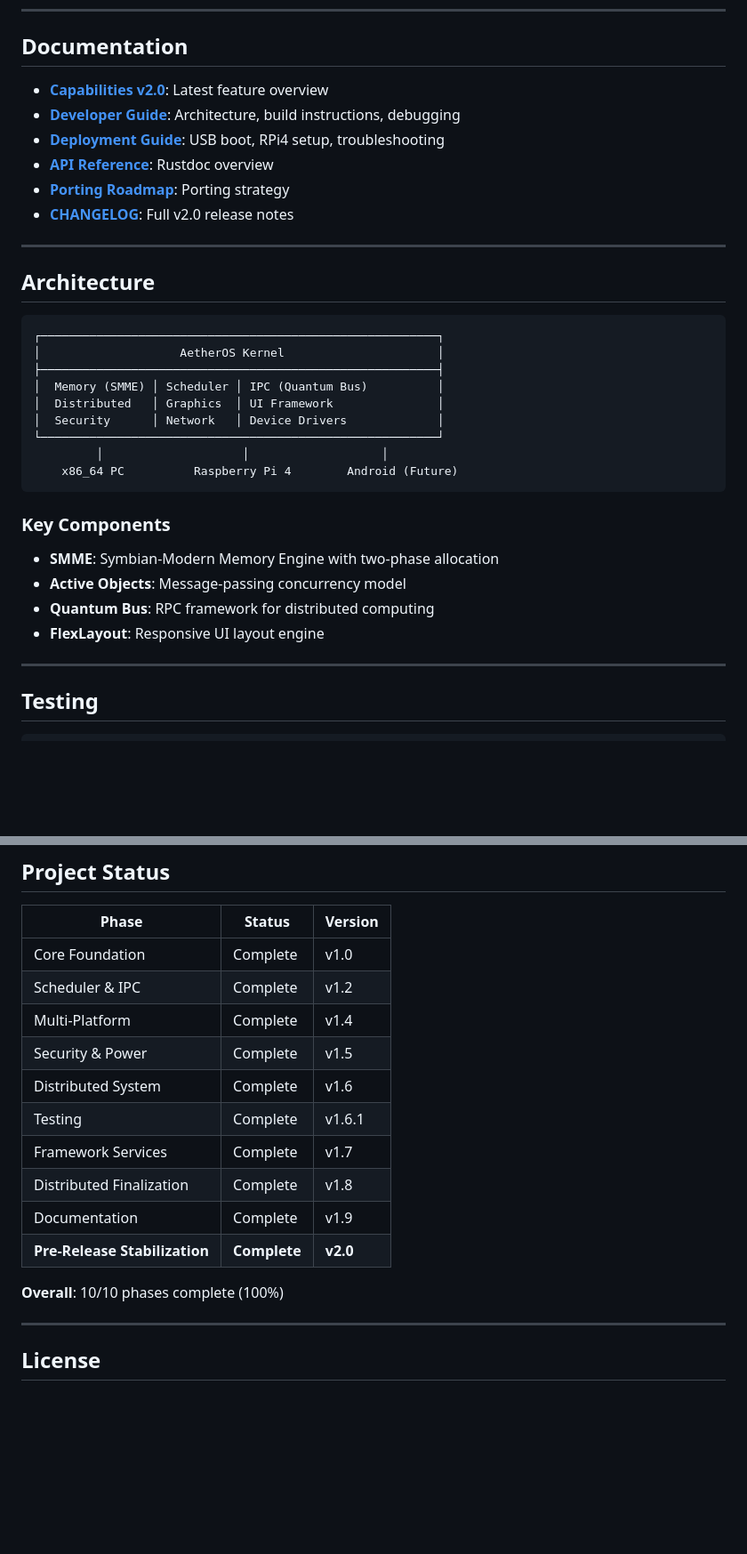
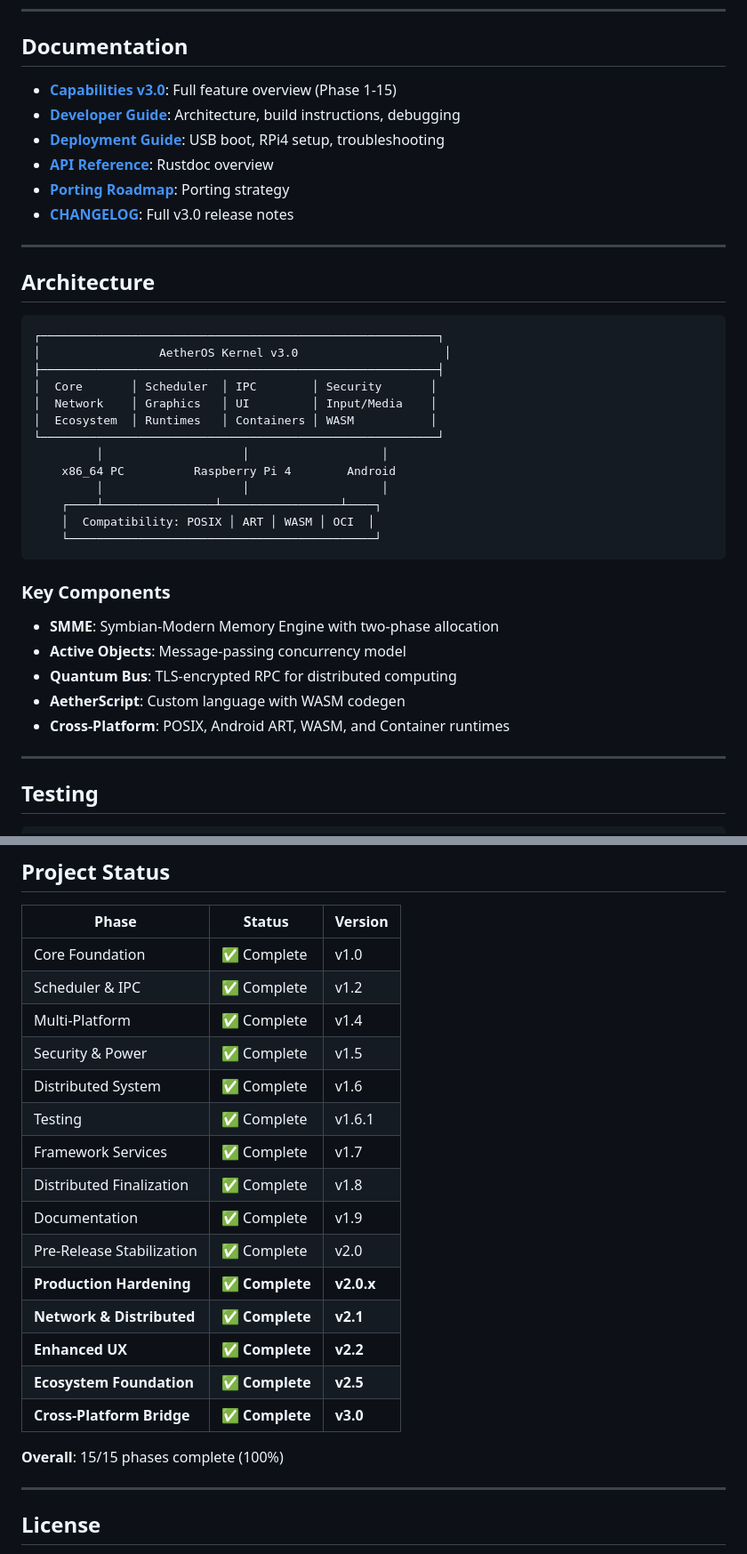
Before and after one commit to HaKaTo99/AetherOS, a Markdown page: README.md, 2 parts joined by grey strips. Shown at 89% size. Rendered like a GitHub page; blank space fills up the shorter version.

````diff
--- a/README.md
+++ b/README.md
@@ -90,12 +90,12 @@ qemu-system-aarch64 \
 
 ##  Documentation
 
-- **[Capabilities v2.0](docs/reference/CAPABILITIES_v2.0.md)**: Latest feature overview
+- **[Capabilities v3.0](docs/reference/CAPABILITIES_v2.0.md)**: Full feature overview (Phase 1-15)
 - **[Developer Guide](docs/guides/DEVELOPER_GUIDE.md)**: Architecture, build instructions, debugging
 - **[Deployment Guide](docs/guides/DEPLOYMENT_GUIDE.md)**: USB boot, RPi4 setup, troubleshooting
 - **[API Reference](docs/reference/API_REFERENCE.md)**: Rustdoc overview
 - **[Porting Roadmap](docs/porting/PORTING_ROADMAP.md)**: Porting strategy
-- **[CHANGELOG](CHANGELOG.md)**: Full v2.0 release notes
+- **[CHANGELOG](CHANGELOG.md)**: Full v3.0 release notes
 
 ---
 
@@ -103,22 +103,27 @@ qemu-system-aarch64 \
 
 ```
 ┌─────────────────────────────────────────────────────────┐
-│                    AetherOS Kernel                      │
+│                 AetherOS Kernel v3.0                     │
 ├─────────────────────────────────────────────────────────┤
-│  Memory (SMME) │ Scheduler │ IPC (Quantum Bus)          │
-│  Distributed   │ Graphics  │ UI Framework               │
-│  Security      │ Network   │ Device Drivers             │
+│  Core       │ Scheduler  │ IPC        │ Security       │
+│  Network    │ Graphics   │ UI         │ Input/Media    │
+│  Ecosystem  │ Runtimes   │ Containers │ WASM           │
 └─────────────────────────────────────────────────────────┘
          │                    │                   │
-    x86_64 PC          Raspberry Pi 4        Android (Future)
+    x86_64 PC          Raspberry Pi 4        Android
+         │                    │                   │
+    ┌────┴────────────────┴─────────────────┴────┐
+    │  Compatibility: POSIX │ ART │ WASM │ OCI  │
+    └────────────────────────────────────────────┘
 ```
 
 ### Key Components
 
 - **SMME**: Symbian-Modern Memory Engine with two-phase allocation
 - **Active Objects**: Message-passing concurrency model
-- **Quantum Bus**: RPC framework for distributed computing
-- **FlexLayout**: Responsive UI layout engine
+- **Quantum Bus**: TLS-encrypted RPC for distributed computing
+- **AetherScript**: Custom language with WASM codegen
+- **Cross-Platform**: POSIX, Android ART, WASM, and Container runtimes
 
 ---
 
@@ -179,18 +184,23 @@ AetherOS aims to create a **decentralized network of devices** that share capabi
 
 | Phase | Status | Version |
 |-------|--------|---------|
-| Core Foundation |  Complete | v1.0 |
-| Scheduler & IPC |  Complete | v1.2 |
-| Multi-Platform |  Complete | v1.4 |
-| Security & Power |  Complete | v1.5 |
-| Distributed System |  Complete | v1.6 |
-| Testing |  Complete | v1.6.1 |
-| Framework Services |  Complete | v1.7 |
-| Distributed Finalization |  Complete | v1.8 |
-| Documentation |  Complete | v1.9 |
-| **Pre-Release Stabilization** |  **Complete** | **v2.0** |
+| Core Foundation | ✅ Complete | v1.0 |
+| Scheduler & IPC | ✅ Complete | v1.2 |
+| Multi-Platform | ✅ Complete | v1.4 |
+| Security & Power | ✅ Complete | v1.5 |
+| Distributed System | ✅ Complete | v1.6 |
+| Testing | ✅ Complete | v1.6.1 |
+| Framework Services | ✅ Complete | v1.7 |
+| Distributed Finalization | ✅ Complete | v1.8 |
+| Documentation | ✅ Complete | v1.9 |
+| Pre-Release Stabilization | ✅ Complete | v2.0 |
+| **Production Hardening** | ✅ **Complete** | **v2.0.x** |
+| **Network & Distributed** | ✅ **Complete** | **v2.1** |
+| **Enhanced UX** | ✅ **Complete** | **v2.2** |
+| **Ecosystem Foundation** | ✅ **Complete** | **v2.5** |
+| **Cross-Platform Bridge** | ✅ **Complete** | **v3.0** |
 
-**Overall**: 10/10 phases complete (100%)
+**Overall**: 15/15 phases complete (100%)
 
 ---
 
````
Also changed, not shown: other parts of README.md (+1 -1 lines), CONTRIBUTING.md (+3 -3 lines), SECURITY.md (+14 -10 lines).
